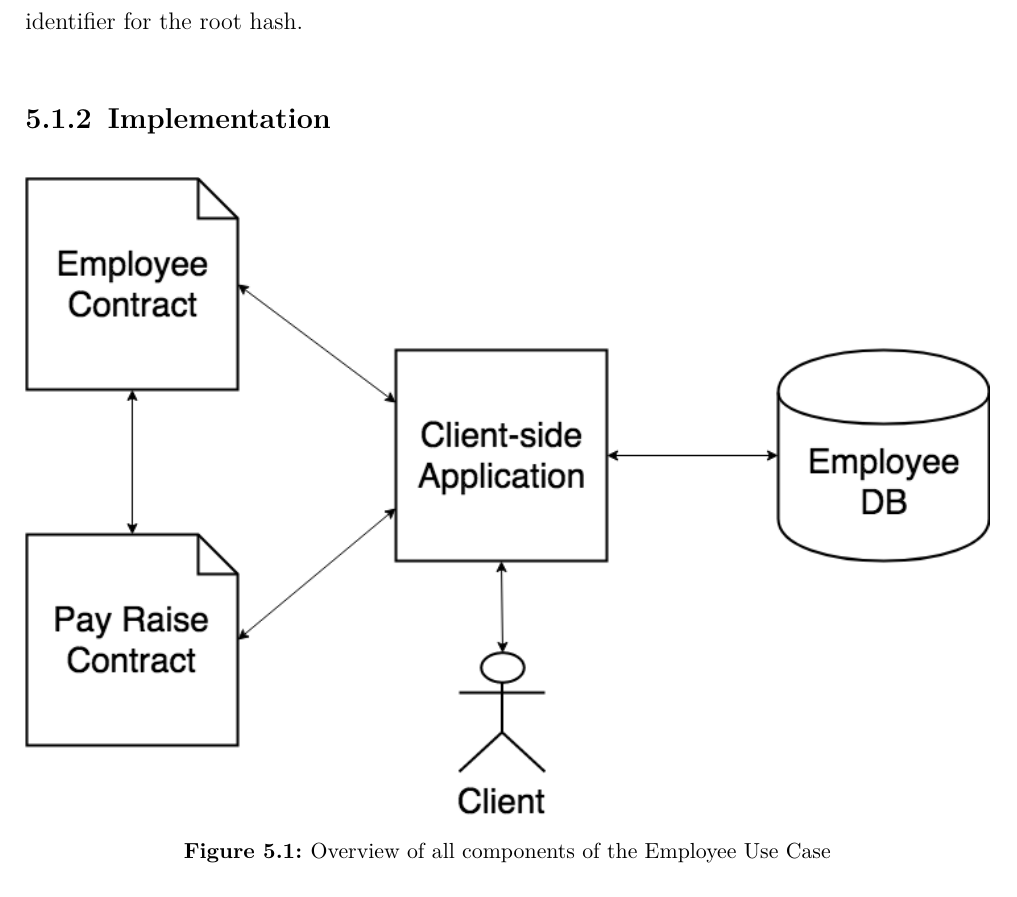
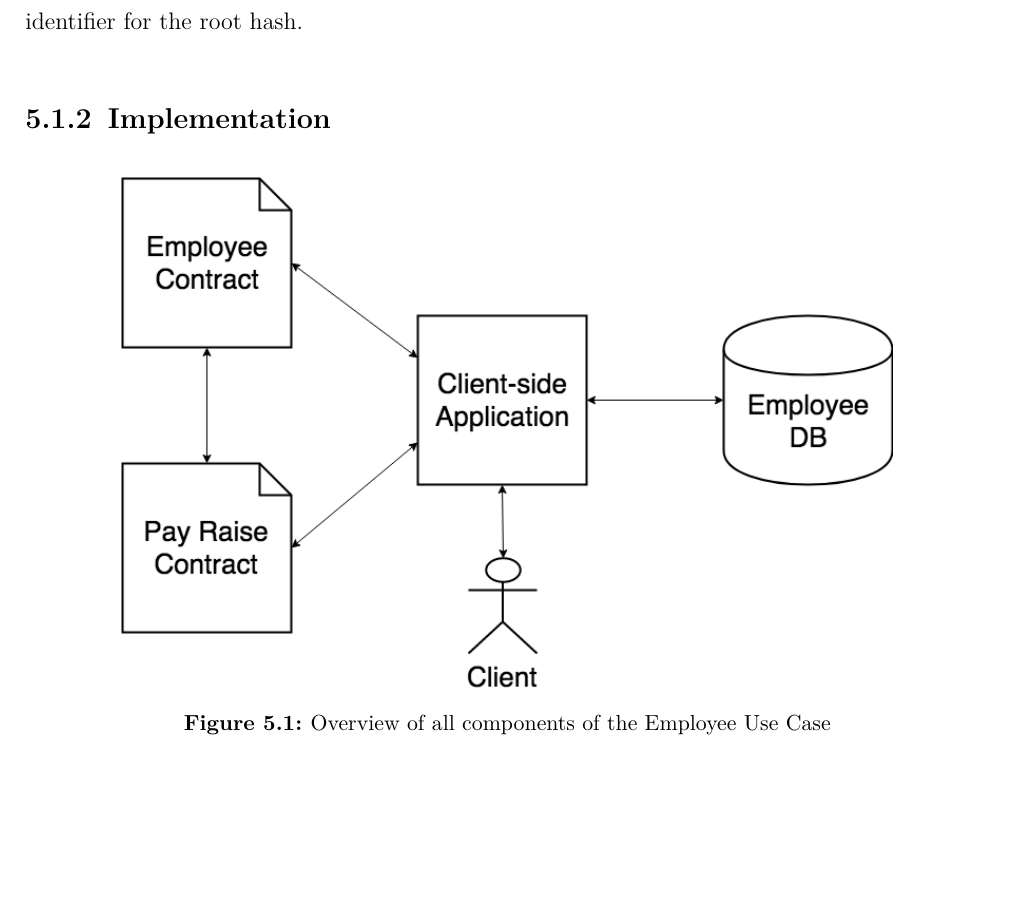
Before and after one commit to JacobEberhardt/offchainer, a LaTeX thesis (documentation/main.tex, which reads documentation/chapters/sections/0501_use_case_employee.tex): part of page 37 of 70, cut so that both start at the same text, the shorter picture padded with empty space. The pictures show the PDF file documentation/offchainer.pdf that the author committed with the source.

Commit message:
Resized figure

```diff
--- a/documentation/chapters/sections/0501_use_case_employee.tex
+++ b/documentation/chapters/sections/0501_use_case_employee.tex
@@ -24,7 +24,7 @@ As mentioned before, the Employee smart contract stores the root hashes of each
 
 \begin{figure}[h]%evtl:[t] [!htbp]
 	\centering
-	\includegraphics[width=1.0\textwidth]{images/payraiseusecase.png}
+	\includegraphics[width=0.8\textwidth]{images/payraiseusecase.png}
 	\caption{\label{fig:payraiseusecase}Overview of all components of the Employee Use Case}
 \end{figure}
 
```
Also changed, not shown: documentation/offchainer.pdf.
